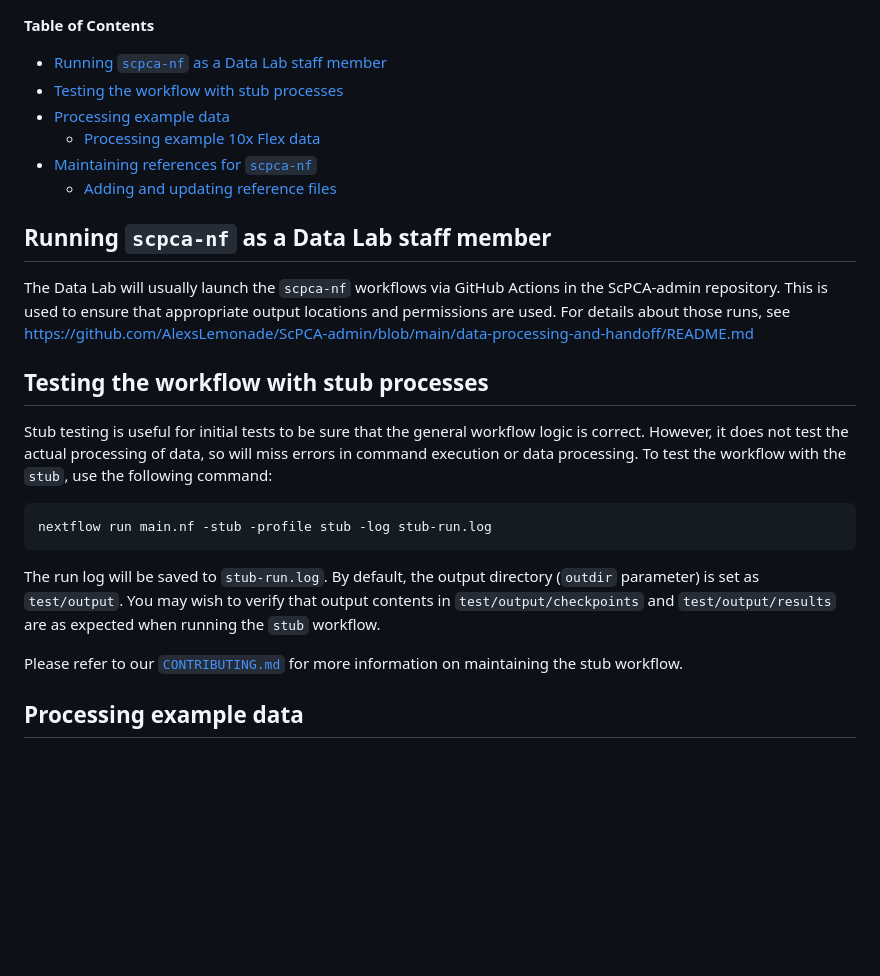
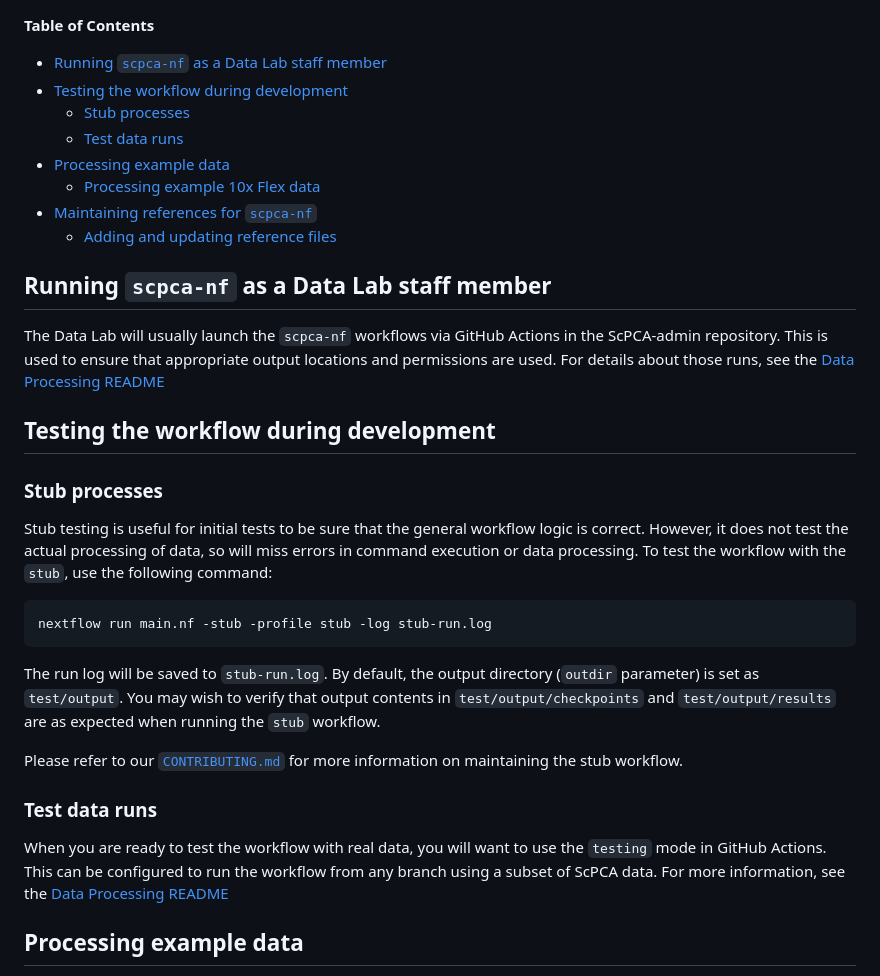
Before and after one commit to AlexsLemonade/scpca-nf, a Markdown page: internal-instructions.md, the part around the change. Drawn GitHub-style; blank space fills up the shorter version.

Commit message:
Add a small note on testing

```diff
--- a/internal-instructions.md
+++ b/internal-instructions.md
@@ -3,7 +3,9 @@
 **Table of Contents**
 
 - [Running `scpca-nf` as a Data Lab staff member](#running-scpca-nf-as-a-data-lab-staff-member)
-- [Testing the workflow with stub processes](#testing-the-workflow-with-stub-processes)
+- [Testing the workflow during development](#testing-the-workflow-during-development)
+  - [Stub processes](#stub-processes)
+  - [Test data runs](#test-data-runs)
 - [Processing example data](#processing-example-data)
   - [Processing example 10x Flex data](#processing-example-10x-flex-data)
 - [Maintaining references for `scpca-nf`](#maintaining-references-for-scpca-nf)
@@ -15,10 +17,12 @@
 
 The Data Lab will usually launch the `scpca-nf` workflows via GitHub Actions in the ScPCA-admin repository.
 This is used to ensure that appropriate output locations and permissions are used.
-For details about those runs, see https://github.com/AlexsLemonade/ScPCA-admin/blob/main/data-processing-and-handoff/README.md
+For details about those runs, see the [Data Processing README](https://github.com/AlexsLemonade/ScPCA-admin/blob/main/data-processing-and-handoff/README.md)
 
 
-## Testing the workflow with stub processes
+## Testing the workflow during development
+
+### Stub processes
 
 Stub testing is useful for initial tests to be sure that the general workflow logic is correct.
 However, it does not test the actual processing of data, so will miss errors in command execution or data processing.
@@ -33,6 +37,14 @@ By default, the output directory (`outdir` parameter) is set as `test/output`.
 You may wish to verify that output contents in `test/output/checkpoints` and `test/output/results` are as expected when running the `stub` workflow.
 
 Please refer to our [`CONTRIBUTING.md`](CONTRIBUTING.md#stub-workflows) for more information on maintaining the stub workflow.
+
+
+### Test data runs
+
+When you are ready to test the workflow with real data, you will want to use the `testing` mode in GitHub Actions.
+This can be configured to run the workflow from any branch using a subset of ScPCA data.
+For more information, see the [Data Processing README](https://github.com/AlexsLemonade/ScPCA-admin/blob/main/data-processing-and-handoff/README.md
+)
 
 ## Processing example data
 
```
